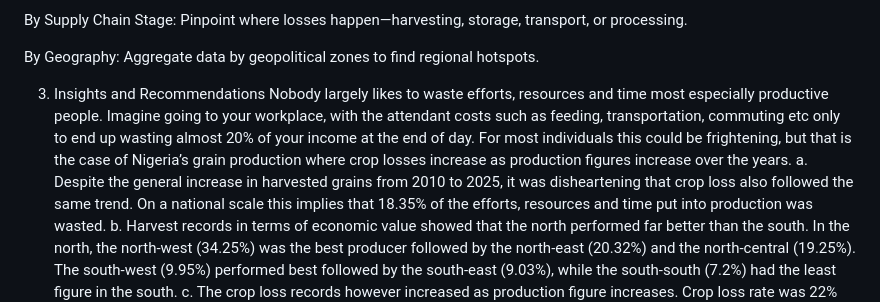
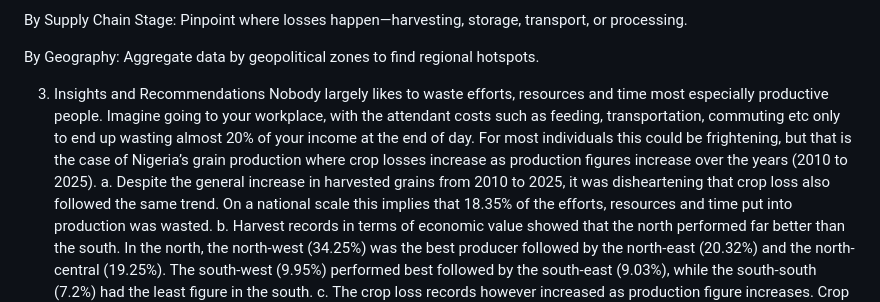
Before and after one commit to Adeniyi-Ogunseye/Post-Harvest-Loss-Analysis, a Markdown page: README.md, the part around the change. Rendered like a GitHub page.

Commit message:
Update insights with crop loss timeframe
Added a timeframe for crop loss trends in Nigeria's grain production from 2010 to 2025.

```diff
--- a/README.md
+++ b/README.md
@@ -41,7 +41,7 @@ By Supply Chain Stage: Pinpoint where losses happen—harvesting, storage, trans
 By Geography: Aggregate data by geopolitical zones to find regional hotspots.
 
 3. Insights and Recommendations
-Nobody largely likes to waste efforts, resources and time most especially productive people. Imagine going to your workplace, with the attendant costs such as feeding, transportation, commuting etc only to end up wasting almost 20% of your income at the end of day. For most individuals this could be frightening, but that is the case of Nigeria’s grain production where crop losses increase as production figures increase over the years.
+Nobody largely likes to waste efforts, resources and time most especially productive people. Imagine going to your workplace, with the attendant costs such as feeding, transportation, commuting etc only to end up wasting almost 20% of your income at the end of day. For most individuals this could be frightening, but that is the case of Nigeria’s grain production where crop losses increase as production figures increase over the years (2010 to 2025).
 a. Despite the general increase in harvested grains from 2010 to 2025, it was disheartening that crop loss also followed the same trend. On a national scale this implies that 18.35% of the efforts, resources and time put into production was wasted.
 b. Harvest records in terms of economic value showed that the north performed far better than the south. In the north, the north-west (34.25%) was the best producer followed by the north-east (20.32%) and the north-central (19.25%). The south-west (9.95%) performed best followed by the south-east (9.03%), while the south-south (7.2%) had the least figure in the south.
 c. The crop loss records however increased as production figure increases. Crop loss rate was 22% (Maize), 17% (Sorghum) and 15% (Rice) across all the regions. Whilst the average national crop loss rate for the three grains combined was 18.35%, three regions had figures above the national average. South-west (19.12%), north-east (18.54%), south-south (18.53%), north-west (18.24%), north-central (18.12%) and south-east (17.71%).
```
